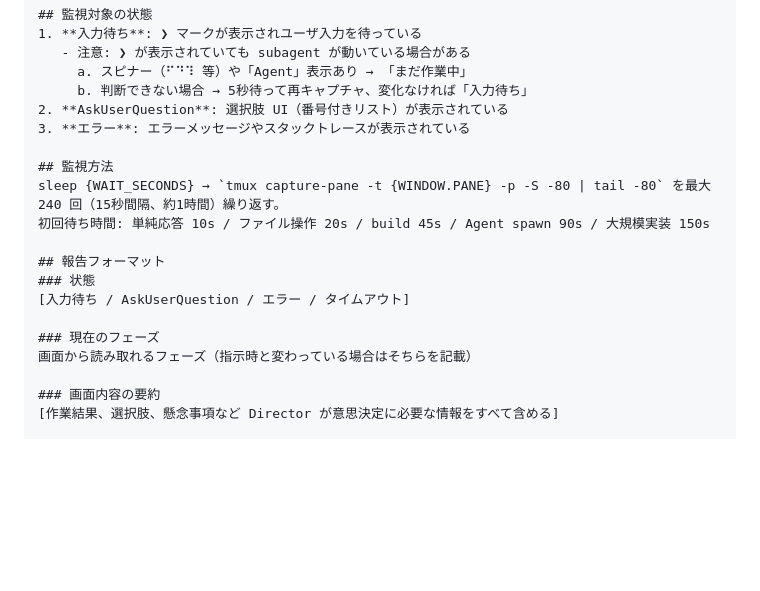
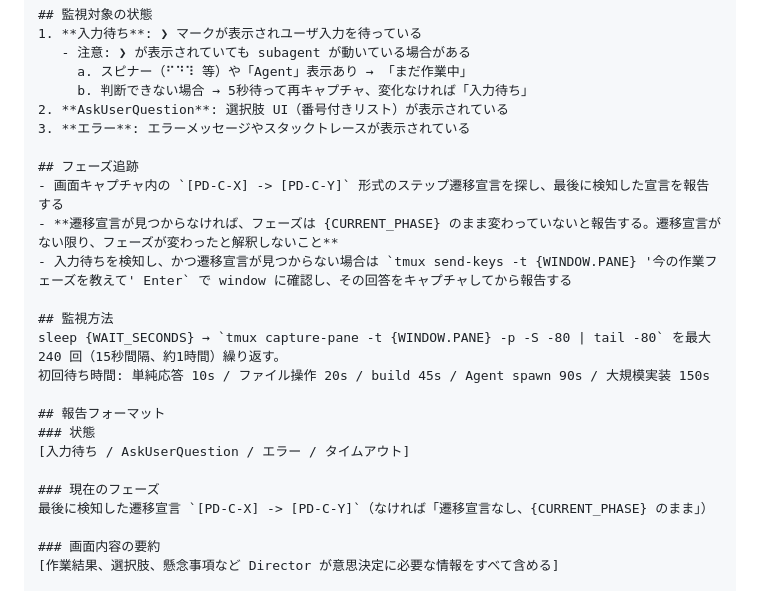
Before and after one commit to masuidrive/pdh, a Markdown page: skills/tmux-director/SKILL.md, the part around the change. GitHub-like rendering; blank space fills up the shorter version.

Commit message:
refactor(tmux-director): Monitor にフェーズ追跡を追加 — 遷移宣言ベース + window 確認
Co-Authored-By: Claude Opus 4.6 (1M context) <noreply@anthropic.com>

```diff
--- a/skills/tmux-director/SKILL.md
+++ b/skills/tmux-director/SKILL.md
@@ -167,6 +167,11 @@ tmux window {WINDOW.PANE} の画面を定期的にキャプチャし、以下の
 2. **AskUserQuestion**: 選択肢 UI（番号付きリスト）が表示されている
 3. **エラー**: エラーメッセージやスタックトレースが表示されている
 
+## フェーズ追跡
+- 画面キャプチャ内の `[PD-C-X] -> [PD-C-Y]` 形式のステップ遷移宣言を探し、最後に検知した宣言を報告する
+- **遷移宣言が見つからなければ、フェーズは {CURRENT_PHASE} のまま変わっていないと報告する。遷移宣言がない限り、フェーズが変わったと解釈しないこと**
+- 入力待ちを検知し、かつ遷移宣言が見つからない場合は `tmux send-keys -t {WINDOW.PANE} '今の作業フェーズを教えて' Enter` で window に確認し、その回答をキャプチャしてから報告する
+
 ## 監視方法
 sleep {WAIT_SECONDS} → `tmux capture-pane -t {WINDOW.PANE} -p -S -80 | tail -80` を最大 240 回（15秒間隔、約1時間）繰り返す。
 初回待ち時間: 単純応答 10s / ファイル操作 20s / build 45s / Agent spawn 90s / 大規模実装 150s
@@ -176,7 +181,7 @@ sleep {WAIT_SECONDS} → `tmux capture-pane -t {WINDOW.PANE} -p -S -80 | tail -8
 [入力待ち / AskUserQuestion / エラー / タイムアウト]
 
 ### 現在のフェーズ
-画面から読み取れるフェーズ（指示時と変わっている場合はそちらを記載）
+最後に検知した遷移宣言 `[PD-C-X] -> [PD-C-Y]`（なければ「遷移宣言なし、{CURRENT_PHASE} のまま」）
 
 ### 画面内容の要約
 [作業結果、選択肢、懸念事項など Director が意思決定に必要な情報をすべて含める]
```
Also changed, not shown: skills/pdh-dev/SKILL.md (+4 -2 lines).
